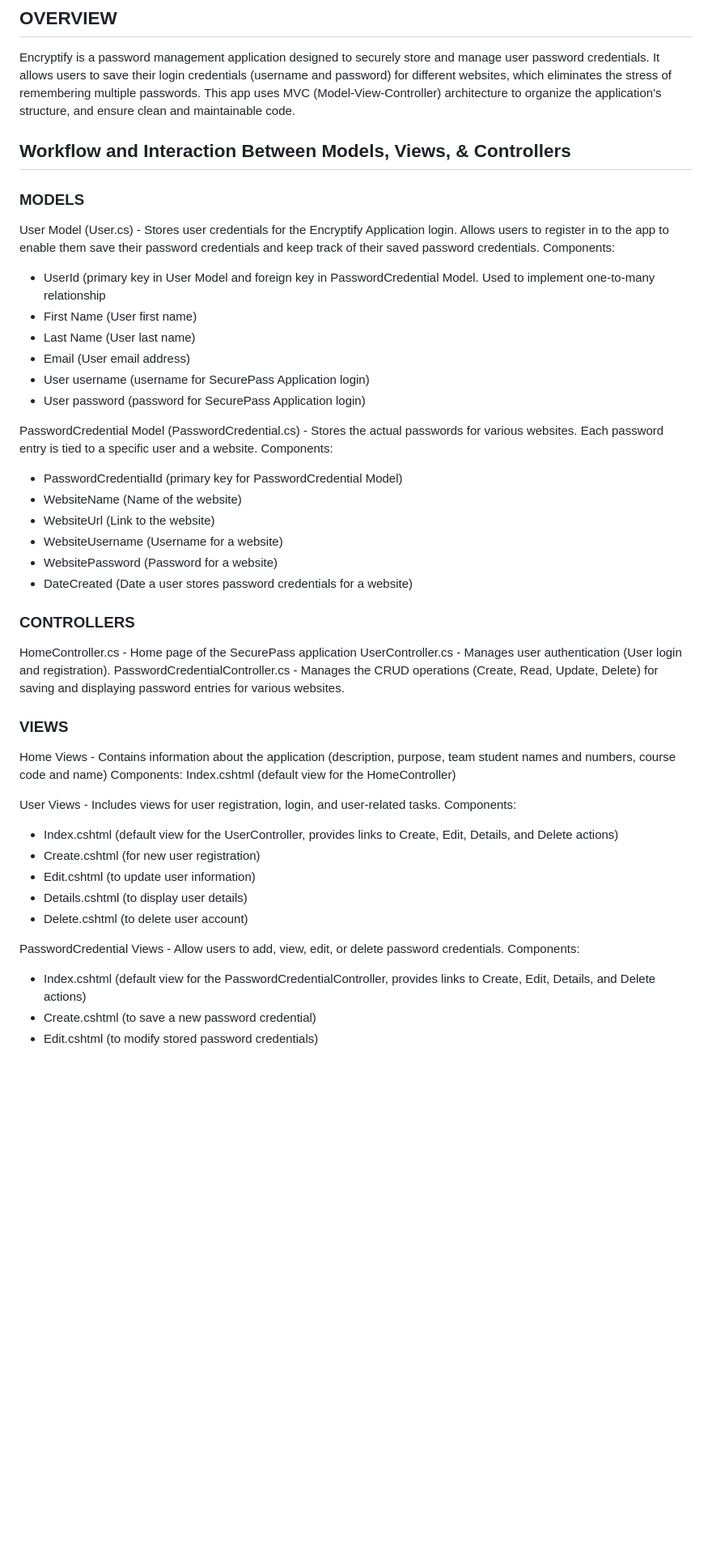
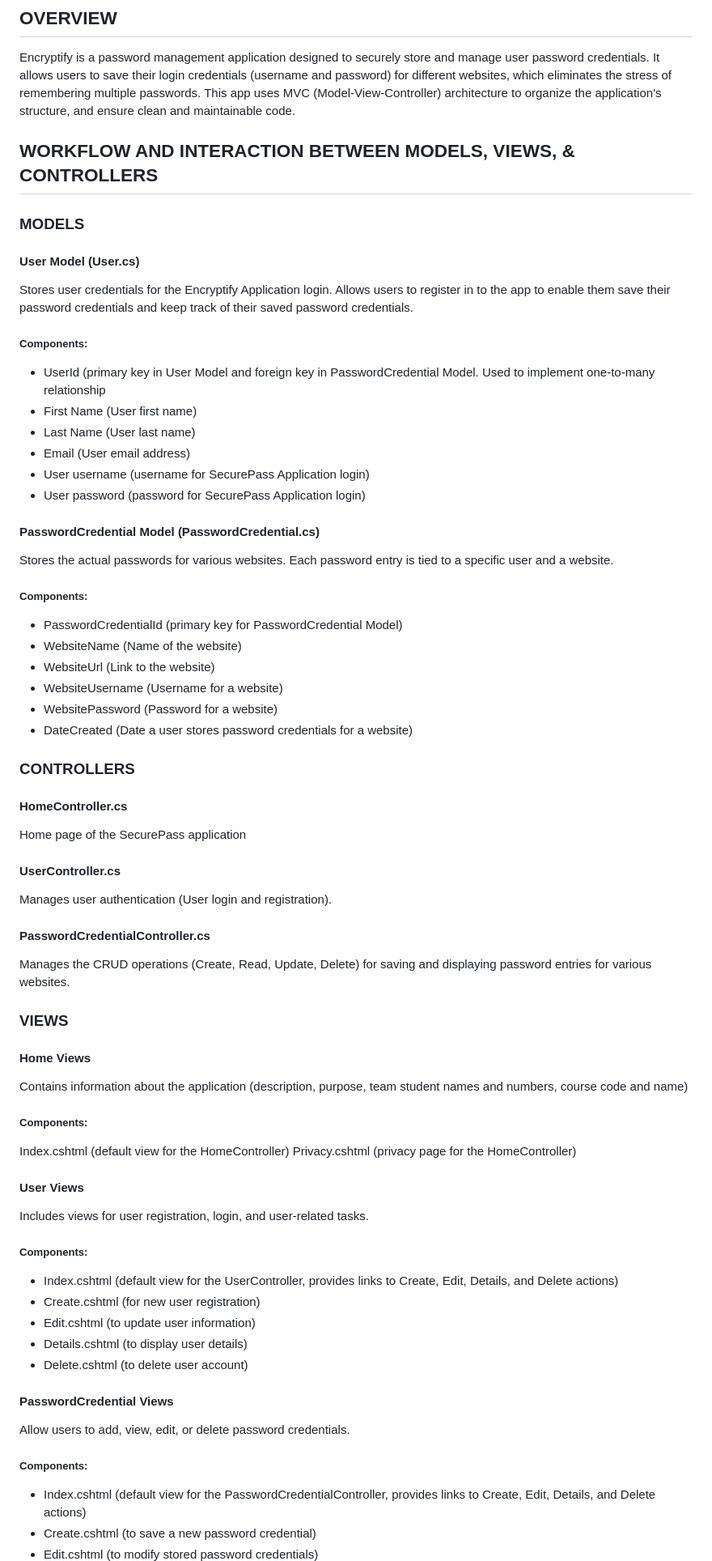
Before and after one commit to burakalay/Server-Side-Scripting-project, a Markdown page: README.md, the part around the change printed below. Shown: that part at 81% size. Drawn GitHub-style; blank space fills up the shorter version.

```diff
--- a/README.md
+++ b/README.md
@@ -2,10 +2,12 @@
 ## OVERVIEW
 Encryptify is a password management application designed to securely store and manage user password credentials. It allows users to save their login credentials (username and password) for different websites, which eliminates the stress of remembering multiple passwords. This app uses MVC (Model-View-Controller) architecture to organize the application's structure, and ensure clean and maintainable code.
 
-## Workflow and Interaction Between Models, Views, & Controllers
+
+## WORKFLOW AND INTERACTION BETWEEN MODELS, VIEWS, & CONTROLLERS
 ### MODELS
-User Model (User.cs) - Stores user credentials for the Encryptify Application login. Allows users to register in to the app to enable them save their password credentials and keep track of their saved password credentials.
-Components:
+#### User Model (User.cs)
+Stores user credentials for the Encryptify Application login. Allows users to register in to the app to enable them save their password credentials and keep track of their saved password credentials.
+##### Components:
 * UserId (primary key in User Model and foreign key in PasswordCredential Model. Used to implement one-to-many relationship
 * First Name (User first name)
 * Last Name (User last name)
@@ -13,8 +15,9 @@ Components:
 * User username (username for SecurePass Application login)
 * User password (password for SecurePass Application login)
 
-PasswordCredential Model (PasswordCredential.cs) - Stores the actual passwords for various websites. Each password entry is tied to a specific user and a website.
-Components:
+#### PasswordCredential Model (PasswordCredential.cs)
+Stores the actual passwords for various websites. Each password entry is tied to a specific user and a website.
+##### Components:
 * PasswordCredentialId (primary key for PasswordCredential Model)
 * WebsiteName (Name of the website)
 * WebsiteUrl (Link to the website)
@@ -22,28 +25,35 @@ Components:
 * WebsitePassword (Password for a website)
 * DateCreated (Date a user stores password credentials for a website)
 
+### CONTROLLERS
+#### HomeController.cs
+Home page of the SecurePass application
 
-### CONTROLLERS
-HomeController.cs - Home page of the SecurePass application
-UserController.cs - Manages user authentication (User login and registration).
-PasswordCredentialController.cs - Manages the CRUD operations (Create, Read, Update, Delete) for saving and displaying password entries for various websites.
+#### UserController.cs
+Manages user authentication (User login and registration).
 
+#### PasswordCredentialController.cs
+Manages the CRUD operations (Create, Read, Update, Delete) for saving and displaying password entries for various websites.
 
 ### VIEWS
-Home Views - Contains information about the application (description, purpose, team student names and numbers, course code and name)
-Components:
+#### Home Views
+Contains information about the application (description, purpose, team student names and numbers, course code and name)
+##### Components:
 Index.cshtml (default view for the HomeController)
+Privacy.cshtml (privacy page for the HomeController)
 
-User Views - Includes views for user registration, login, and user-related tasks.
-Components:
+#### User Views
+Includes views for user registration, login, and user-related tasks.
+##### Components:
 * Index.cshtml (default view for the UserController, provides links to Create, Edit, Details, and Delete actions)
 * Create.cshtml (for new user registration)
 * Edit.cshtml (to update user information)
 * Details.cshtml (to display user details)
 * Delete.cshtml (to delete user account)
 
-PasswordCredential Views - Allow users to add, view, edit, or delete password credentials.
-Components:
+#### PasswordCredential Views
+Allow users to add, view, edit, or delete password credentials.
+##### Components:
 * Index.cshtml (default view for the PasswordCredentialController, provides links to Create, Edit, Details, and Delete actions)
 * Create.cshtml (to save a new password credential)
 * Edit.cshtml (to modify stored password credentials)
```
Also changed, not shown: other parts of README.md (+30 -21 lines).
